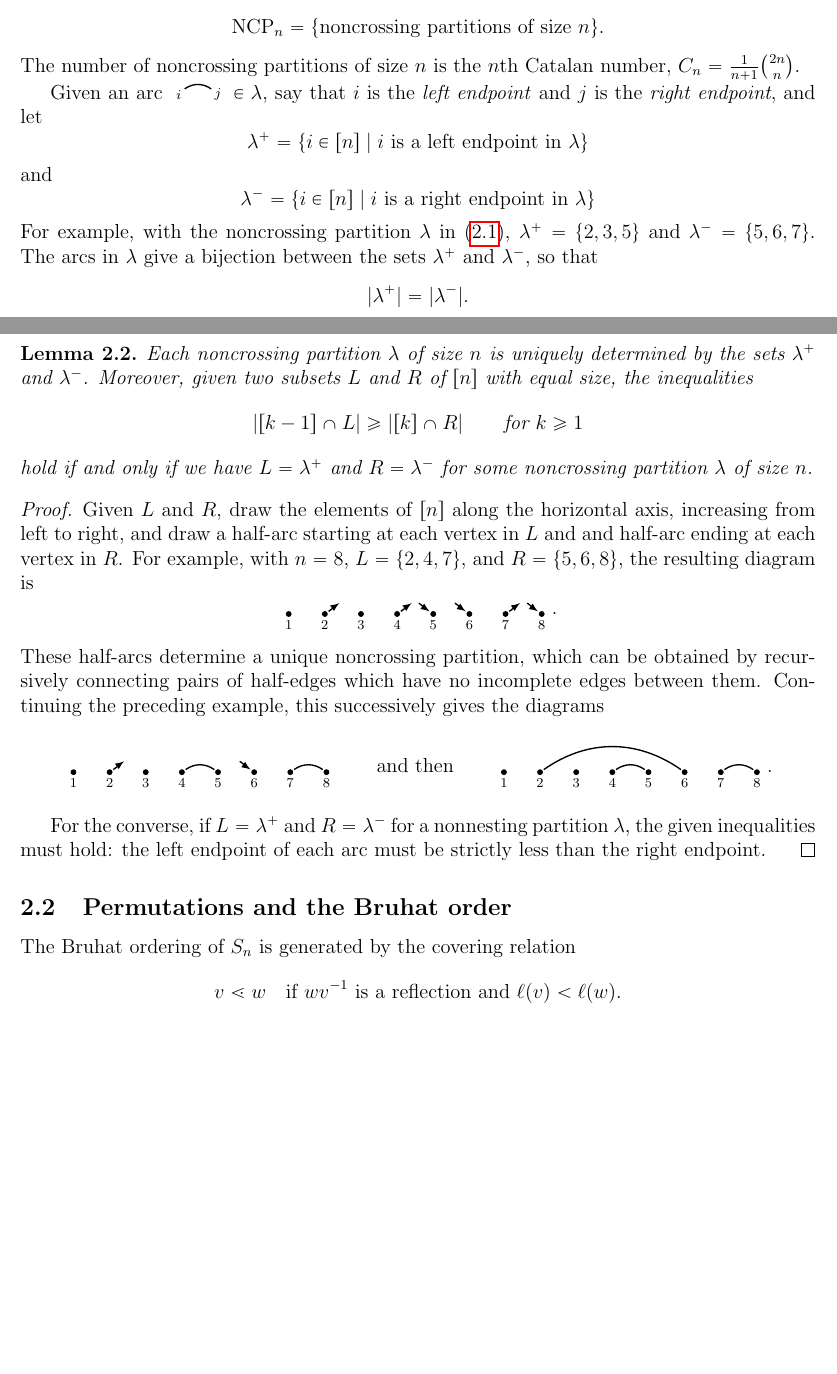
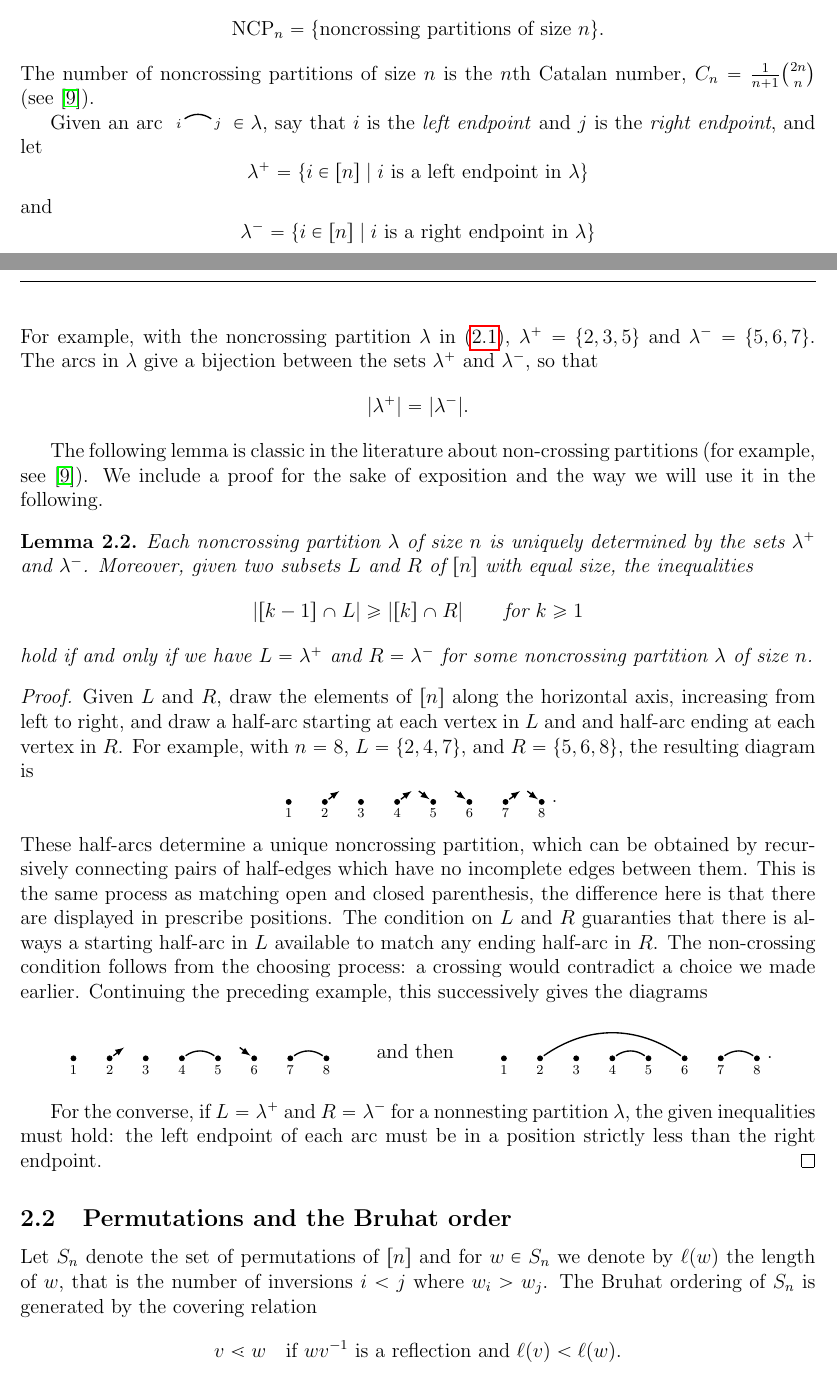
Before and after one commit to nantelbergeron/QSV, a LaTeX document (QSV_sections.tex): two parts of pages 1 and 2 of 18, joined at a grey line, cut so that both start at the same text, the shorter picture padded with empty space. Compiled offline with pdfLaTeX.

Commit message:
Small adjustment in Section 2 and 3. So far I am happy with flow. Good intro will be needed.

```diff
--- a/QSV_sections.tex
+++ b/QSV_sections.tex
@@ -212,7 +212,7 @@ Considering a noncrossing partition $\lambda$ as an (undirected) graph, the conn
 \[
 \NCP_{n} = \{ \text{noncrossing partitions of size $n$} \}.
 \]
-The number of noncrossing partitions of size $n$ is the $n$th Catalan number, $C_{n} = \frac{1}{n+1}\binom{2n}{n}$.
+The number of noncrossing partitions of size $n$ is the $n$th Catalan number, $C_{n} = \frac{1}{n+1}\binom{2n}{n}$ (see~\cite{Stanley}).
 
 Given an arc $ \edge{i}{j} \in \lambda$, say that $i$ is the \emph{left endpoint} and $j$ is the \emph{right endpoint}, and let
 \[
@@ -227,6 +227,7 @@ For example, with the noncrossing partition $\lambda$ in~\eqref{eq:noncrossingpa
 |\lambda^{+}| = |\lambda^{-}|.
 \]
 
+The following lemma is classic in the literature about non-crossing partitions (for example, see~\cite{Stanley}). We include a proof for the sake of exposition and the way we will use it in the following.
 %Each noncrossing partition $\lambda$ is uniquely determined by its sets $\lambda^{+}$ and $\lambda^{-}$ of left and right neighbors.
 \begin{lem}
 \label{lem:noncrossingpartitionproperty}
@@ -247,7 +248,11 @@ Given $L$ and $R$, draw the elements of $[n]$ along the horizontal axis, increas
 	\draw[thick, -latex] ($ (\j) + (-0.4, 0.3) $) to[out = -35, in = 145] (\j);}
 \end{tikzpicture}.
 \]
-These half-arcs determine a unique noncrossing partition, which can be obtained by recursively connecting pairs of half-edges which have no incomplete edges between them.  Continuing the preceding example, this successively gives the  diagrams
+These half-arcs determine a unique noncrossing partition, which can be obtained by recursively connecting pairs of half-edges which have no incomplete edges between them.
+This is the same process as matching open and closed parenthesis, the difference here is that there are displayed in prescribe positions. The condition on $L$ and $R$ guaranties
+that there is always a starting half-arc in $L$ available to match any ending half-arc in $R$. The non-crossing condition follows from the choosing process: a crossing would contradict a choice we
+made earlier.
+Continuing the preceding example, this successively gives the  diagrams
 \[
 \begin{tikzpicture}[scale = 0.75, baseline = 0.75*-0.2]
 \foreach \x in {1, ..., 8}{\draw[fill] (\x - 1, 0) circle (2pt) node[inner sep = 2pt] (\x) {};}
@@ -265,7 +270,7 @@ These half-arcs determine a unique noncrossing partition, which can be obtained
 \end{tikzpicture}.
 \]
 
-For the converse, if $L = \lambda^{+}$ and $R = \lambda^{-}$ for a nonnesting partition $\lambda$, the given inequalities must hold: the left endpoint of each arc must be strictly less than the right endpoint.
+For the converse, if $L = \lambda^{+}$ and $R = \lambda^{-}$ for a nonnesting partition $\lambda$, the given inequalities must hold: the left endpoint of each arc must be in a position strictly less than the right endpoint.
 \end{proof}
 
 
@@ -274,6 +279,7 @@ For the converse, if $L = \lambda^{+}$ and $R = \lambda^{-}$ for a nonnesting pa
 \label{sec:bruhat}
 %%%%%%%%%%
 
+Let $S_n$ denote the set of permutations of $[n]$ and for $w\in S_n$ we denote by $\ell(w)$ the length of $w$, that is the number of inversions $i<j$ where $w_i>w_j$.
 The Bruhat ordering of $S_{n}$ is generated by the covering relation
 \[
 v \lessdot w \quad\text{if $wv^{-1}$ is a reflection and $\ell(v) < \ell(w)$}.
```
Also changed, not shown: QSV_sections.tex (6 more changed lines).
